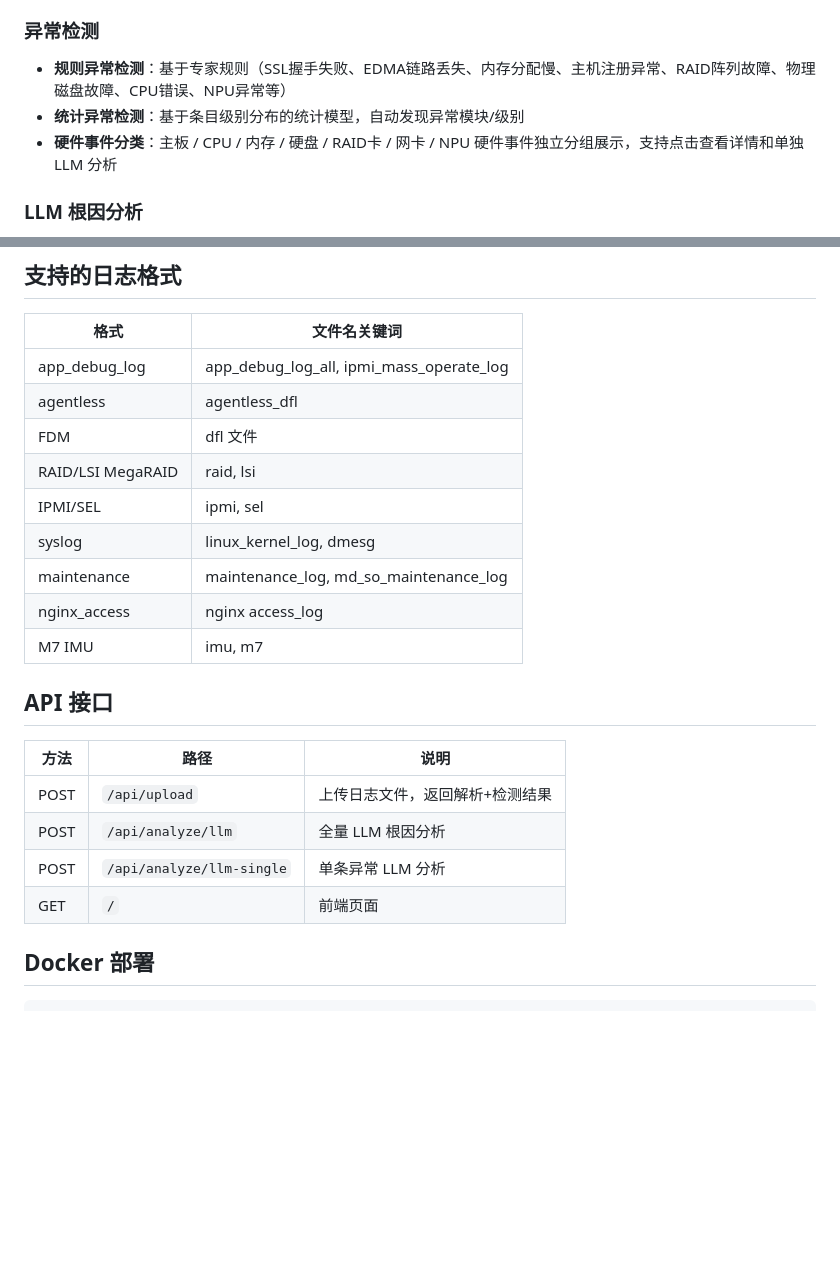
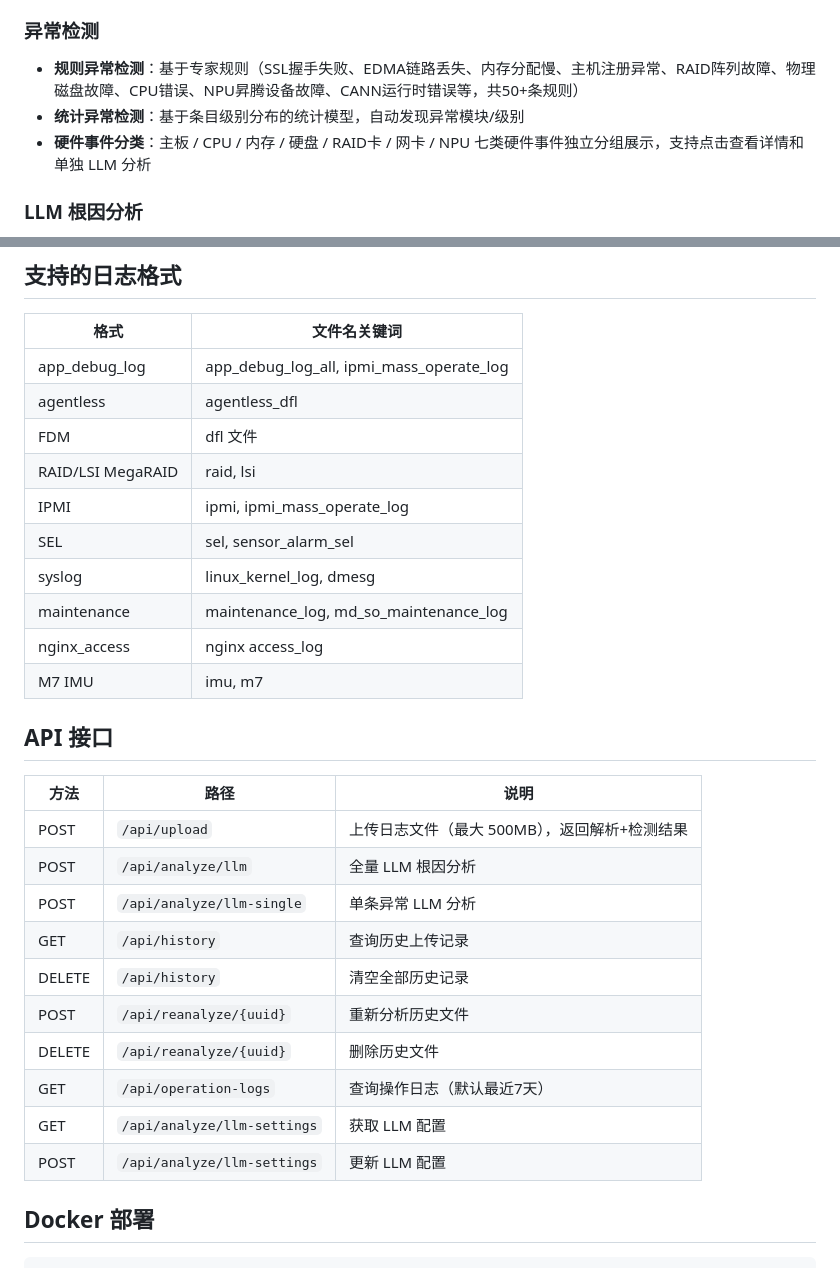
Before and after one commit to yeshunyu/bmc-log-analyzer, a Markdown page: README.md, 2 parts joined by grey strips. GitHub-like rendering; blank space fills up the shorter version.

Commit message:
docs: 更新 README，补充 API 接口和日志格式说明

```diff
--- a/README.md
+++ b/README.md
@@ -12,9 +12,9 @@ English version: [README_en.md](README_en.md)
 - 华为一键收集包（iBMC Dump）自动解析内部嵌套归档，智能选择最关键的日志文件
 
 ### 异常检测
-- **规则异常检测**：基于专家规则（SSL握手失败、EDMA链路丢失、内存分配慢、主机注册异常、RAID阵列故障、物理磁盘故障、CPU错误、NPU异常等）
+- **规则异常检测**：基于专家规则（SSL握手失败、EDMA链路丢失、内存分配慢、主机注册异常、RAID阵列故障、物理磁盘故障、CPU错误、NPU昇腾设备故障、CANN运行时错误等，共50+条规则）
 - **统计异常检测**：基于条目级别分布的统计模型，自动发现异常模块/级别
-- **硬件事件分类**：主板 / CPU / 内存 / 硬盘 / RAID卡 / 网卡 / NPU 硬件事件独立分组展示，支持点击查看详情和单独 LLM 分析
+- **硬件事件分类**：主板 / CPU / 内存 / 硬盘 / RAID卡 / 网卡 / NPU 七类硬件事件独立分组展示，支持点击查看详情和单独 LLM 分析
 
 ### LLM 根因分析
 - **全量分析**：对所有规则+统计异常进行批量分析，带5阶段进度条
@@ -119,7 +119,8 @@ app/
 | agentless | agentless_dfl |
 | FDM | dfl 文件 |
 | RAID/LSI MegaRAID | raid, lsi |
-| IPMI/SEL | ipmi, sel |
+| IPMI | ipmi, ipmi_mass_operate_log |
+| SEL | sel, sensor_alarm_sel |
 | syslog | linux_kernel_log, dmesg |
 | maintenance | maintenance_log, md_so_maintenance_log |
 | nginx_access | nginx access_log |
@@ -129,10 +130,16 @@ app/
 
 | 方法 | 路径 | 说明 |
 |------|------|------|
-| POST | `/api/upload` | 上传日志文件，返回解析+检测结果 |
+| POST | `/api/upload` | 上传日志文件（最大 500MB），返回解析+检测结果 |
 | POST | `/api/analyze/llm` | 全量 LLM 根因分析 |
 | POST | `/api/analyze/llm-single` | 单条异常 LLM 分析 |
-| GET | `/` | 前端页面 |
+| GET | `/api/history` | 查询历史上传记录 |
+| DELETE | `/api/history` | 清空全部历史记录 |
+| POST | `/api/reanalyze/{uuid}` | 重新分析历史文件 |
+| DELETE | `/api/reanalyze/{uuid}` | 删除历史文件 |
+| GET | `/api/operation-logs` | 查询操作日志（默认最近7天） |
+| GET | `/api/analyze/llm-settings` | 获取 LLM 配置 |
+| POST | `/api/analyze/llm-settings` | 更新 LLM 配置 |
 
 ## Docker 部署
 
```
